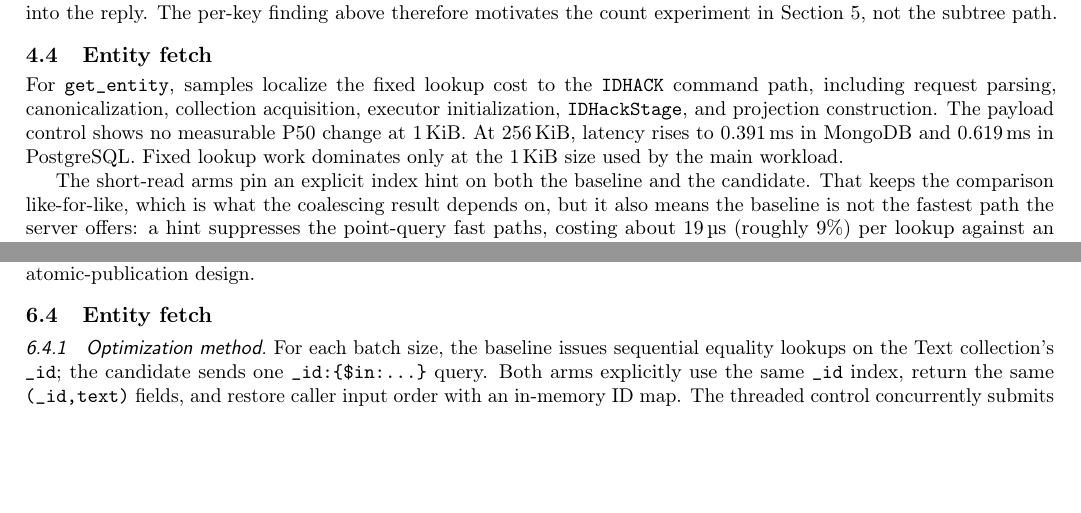
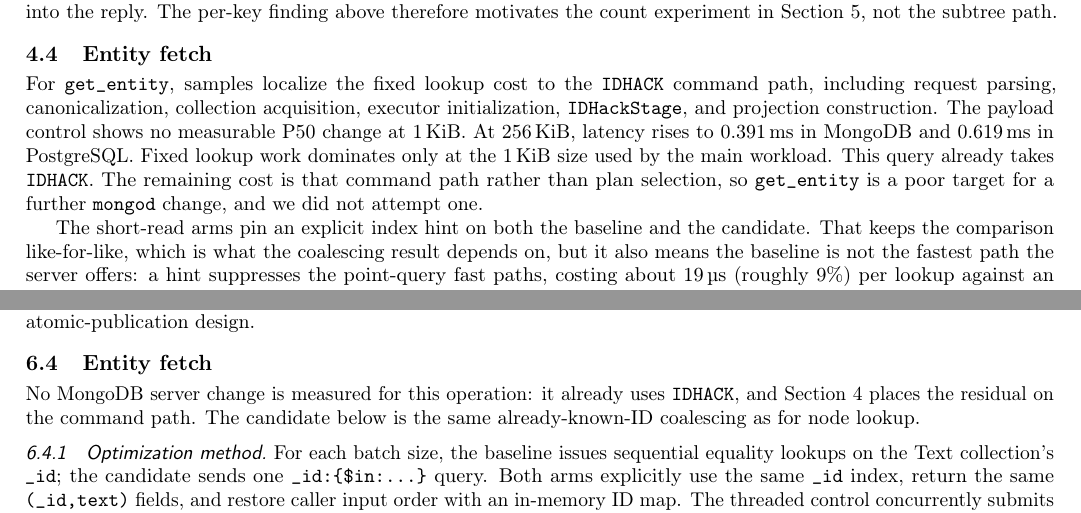
Before and after one commit to VectifyAI/ConDB, a LaTeX paper (bench/db/report/report.tex): two parts of pages 4 and 11 of 13, joined at a grey line, cut so that both start at the same text, the shorter picture padded with empty space. Compiled offline with pdfLaTeX.

Commit message:
report: get_entity already uses IDHACK, so no mongod change was attempted
The remaining cost is the command path rather than plan selection. The only
intervention measured for this operation is coalescing already-known IDs.

```diff
--- a/bench/db/report/report.tex
+++ b/bench/db/report/report.tex
@@ -481,6 +484,9 @@ initialization, \code{IDHackStage}, and projection construction. The payload
 control shows no measurable P50 change at 1\,KiB. At 256\,KiB, latency rises
 to 0.391\,ms in MongoDB and 0.619\,ms in PostgreSQL. Fixed lookup work
 dominates only at the 1\,KiB size used by the main workload.
+This query already takes \code{IDHACK}. The remaining cost is that command
+path rather than plan selection, so \code{get\_entity} is a poor target for
+a further \code{mongod} change, and we did not attempt one.
 
 The short-read arms pin an explicit index hint on both the baseline and the
 candidate. That keeps the comparison like-for-like, which is what the coalescing
@@ -1249,6 +1255,11 @@ also need an update, rebuild, and atomic-publication design.
 
 \subsection{Entity fetch}\label{sec:opt-entity}
 
+No MongoDB server change is measured for this operation: it already uses
+\code{IDHACK}, and Section~\ref{sec:overhead} places the residual on the
+command path. The candidate below is the same already-known-ID coalescing as
+for node lookup.
+
 \subsubsection{Optimization method}
 
 For each batch size, the baseline issues sequential equality lookups on the
```
Also changed, not shown: bench/db/report/report.pdf, bench/db/report/report.tex (9 more changed lines).
